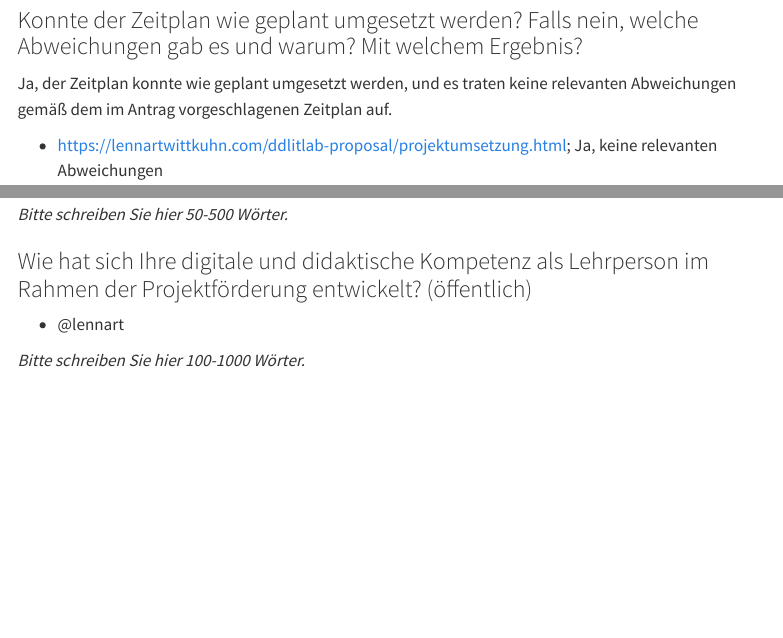
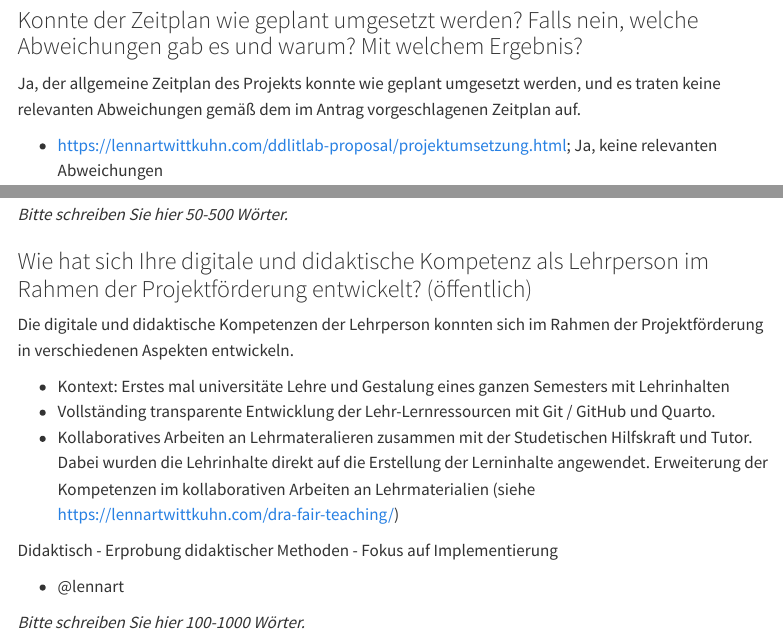
Before and after one commit to lnnrtwttkhn/ddlitlab-report, a Quarto document (index.qmd): the page in a window 1100 px wide, from 140 px down, and a second part further down, joined at a grey line. Rendered offline with R 4.5, knitr and Pandoc in place of Quarto, with nearby package versions; menus at the side of the page are left out.

Commit message:
add some ideas

```diff
--- a/index.qmd
+++ b/index.qmd
@@ -3,13 +3,14 @@ title: "DDLitLab Report"
 # date:
 # date-modified:
 engine: knitr
+lang: de
 ---
 
 ## Freitextfragen:
 
 ### Konnte der Zeitplan wie geplant umgesetzt werden? Falls nein, welche Abweichungen gab es und warum? Mit welchem Ergebnis?
 
-Ja, der Zeitplan konnte wie geplant umgesetzt werden, und es traten keine relevanten Abweichungen gemäß dem im Antrag vorgeschlagenen Zeitplan auf.
+Ja, der allgemeine Zeitplan des Projekts konnte wie geplant umgesetzt werden, und es traten keine relevanten Abweichungen gemäß dem im Antrag vorgeschlagenen Zeitplan auf.
 
 - https://lennartwittkuhn.com/ddlitlab-proposal/projektumsetzung.html; Ja, keine relevanten Abweichungen
 
@@ -103,6 +104,19 @@ Des Weiteren gab es Abweichungen von der angedachten Dauer der einzelnen Themen,
 *Bitte schreiben Sie hier 50-500 Wörter.*
 
 ### Wie hat sich Ihre digitale und didaktische Kompetenz als Lehrperson im Rahmen der Projektförderung entwickelt? (öffentlich)
+
+Die digitale und didaktische Kompetenzen der Lehrperson konnten sich im Rahmen der Projektförderung in verschiedenen Aspekten entwickeln.
+
+- Kontext: Erstes mal universitäte Lehre und Gestalung eines ganzen Semesters mit Lehrinhalten
+- Vollständing transparente Entwicklung der Lehr-Lernressourcen mit Git / GitHub und Quarto.
+- Kollaboratives Arbeiten an Lehrmateralieren zusammen mit der Studetischen Hilfskraft und Tutor.
+Dabei wurden die Lehrinhalte direkt auf die Erstellung der Lerninhalte angewendet.
+Erweiterung der Kompetenzen im kollaborativen Arbeiten an Lehrmaterialien
+(siehe https://lennartwittkuhn.com/dra-fair-teaching/)
+
+Didaktisch
+- Erprobung didaktischer Methoden
+- Fokus auf Implementierung
 
 - @lennart
 
```
